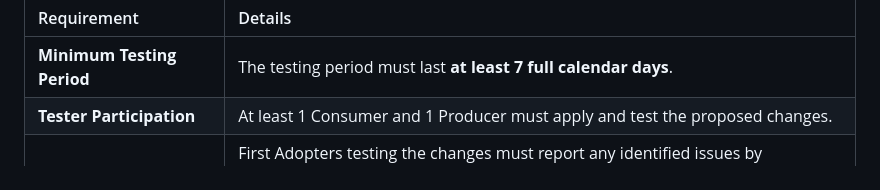
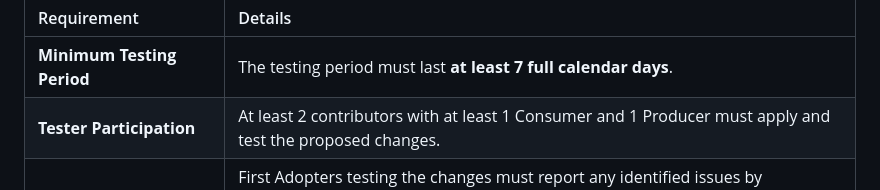
Before and after one commit to google/transit, a Markdown page: gtfs/Governance/change-process.md, the part around the change. GitHub-like rendering.

Commit message:
Clarifying Tester Participation text
Co-authored-by: Guillaume Campagna <guillaume.campagna@gmail.com>

```diff
--- a/gtfs/Governance/change-process.md
+++ b/gtfs/Governance/change-process.md
@@ -299,7 +299,7 @@ The [Advocate](roles.md/#advocate) can proceed with a Vote to Adopt ([step 2.6](
 | Requirement | Details |
 | :---- | :---- |
 | **Minimum Testing Period**  | The testing period must last **at least 7 full calendar days**. |
-| **Tester Participation** | At least 1 Consumer and 1 Producer must apply and test the proposed changes. |
+| **Tester Participation** | At least 2 contributors with at least 1 Consumer and 1 Producer must apply and test the proposed changes. |
 | **Problem identification during testing** | First Adopters testing the changes must report any identified issues by commenting on the Pull Request, ideally with a suggested solution, to allow the Advocate to make necessary adjustments to the proposal. <br>- If the change significantly impacts the proposal’s scope, any Contributor may flag it, prompting the Advocate to either return the proposal to the discussion step ([step 2.2](#step-22-pull-request-discussion)) or consider withdrawing it. |
 | **Testing Proof** | First Adopters must apply, test, and share changes in a public-facing environment:  <br>- a link to a public-facing GTFS feed for Producers <br>- a public-facing link to a GTFS consuming application for Consumers.  |
 
```
